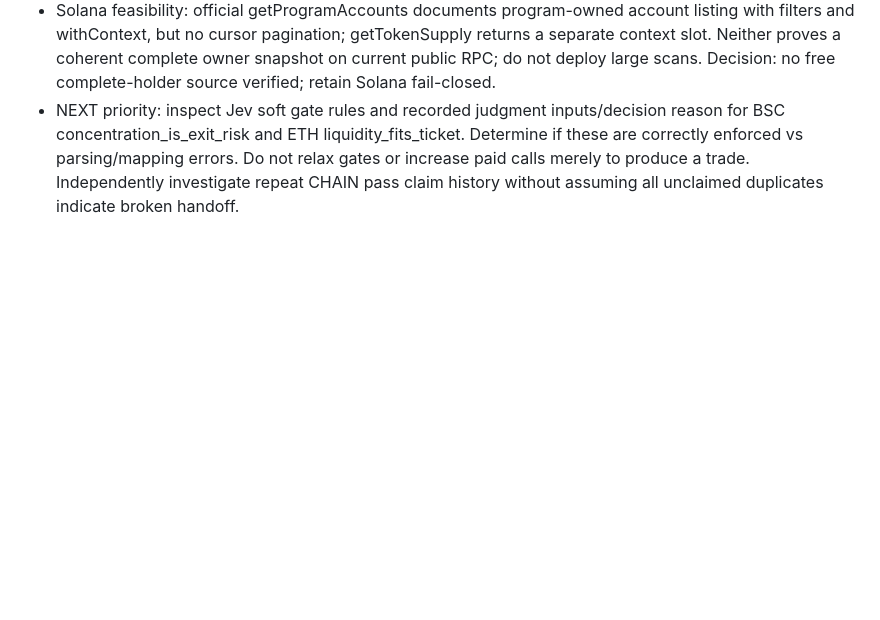
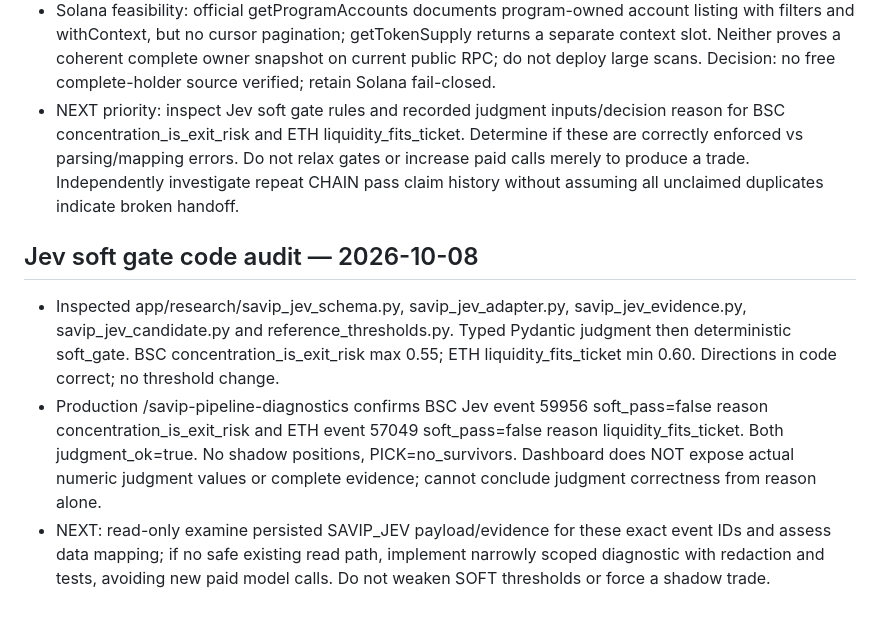
Before and after one commit to grewaljoe2/Jev-Desk, a Markdown page: docs/SAVIP_CHAIN_ROOT_CAUSE_WORK_ORDER_2026-10-08.md, the part around the change. Rendered like a GitHub page; blank space fills up the shorter version.

Commit message:
Record Jev soft gate code audit and numeric evidence gap

```diff
--- a/docs/SAVIP_CHAIN_ROOT_CAUSE_WORK_ORDER_2026-10-08.md
+++ b/docs/SAVIP_CHAIN_ROOT_CAUSE_WORK_ORDER_2026-10-08.md
@@ -96,3 +96,8 @@ Status: investigation; no CHAIN fix merged. Authoritative production audit: PR #
 - /savip-chain-rejection-audit?hours=72: BSC 1 unique CHAIN pass, 30 unique top10 rejects; ETH 4 unique pass tokens across 60 repeated pass events; Base 1 top10 reject; Solana 125 wallet pending_429 attempts over 7 tokens. Counts are rolling and repeat-heavy; not per-deploy attribution.
 - Solana feasibility: official getProgramAccounts documents program-owned account listing with filters and withContext, but no cursor pagination; getTokenSupply returns a separate context slot. Neither proves a coherent complete owner snapshot on current public RPC; do not deploy large scans. Decision: no free complete-holder source verified; retain Solana fail-closed.
 - NEXT priority: inspect Jev soft gate rules and recorded judgment inputs/decision reason for BSC concentration_is_exit_risk and ETH liquidity_fits_ticket. Determine if these are correctly enforced vs parsing/mapping errors. Do not relax gates or increase paid calls merely to produce a trade. Independently investigate repeat CHAIN pass claim history without assuming all unclaimed duplicates indicate broken handoff.
+
+## Jev soft gate code audit — 2026-10-08
+- Inspected app/research/savip_jev_schema.py, savip_jev_adapter.py, savip_jev_evidence.py, savip_jev_candidate.py and reference_thresholds.py. Typed Pydantic judgment then deterministic soft_gate. BSC concentration_is_exit_risk max 0.55; ETH liquidity_fits_ticket min 0.60. Directions in code correct; no threshold change.
+- Production /savip-pipeline-diagnostics confirms BSC Jev event 59956 soft_pass=false reason concentration_is_exit_risk and ETH event 57049 soft_pass=false reason liquidity_fits_ticket. Both judgment_ok=true. No shadow positions, PICK=no_survivors. Dashboard does NOT expose actual numeric judgment values or complete evidence; cannot conclude judgment correctness from reason alone.
+- NEXT: read-only examine persisted SAVIP_JEV payload/evidence for these exact event IDs and assess data mapping; if no safe existing read path, implement narrowly scoped diagnostic with redaction and tests, avoiding new paid model calls. Do not weaken SOFT thresholds or force a shadow trade.
```
